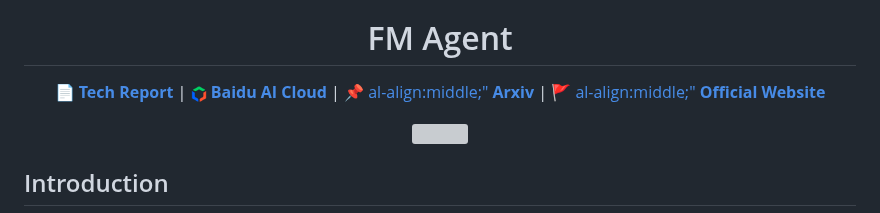
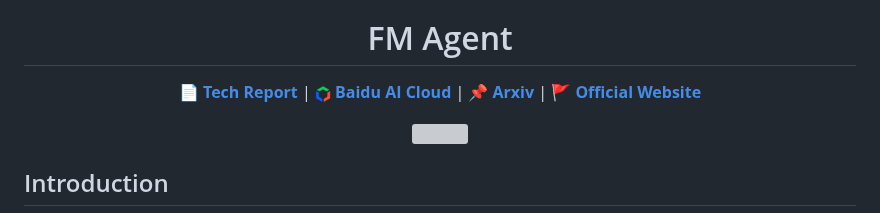
Before and after one commit to baidubce/FM-Agent, a Markdown page: README.md, the part around the change. Rendered like a GitHub page; grey boxes are pictures that could not be loaded.

```diff
--- a/README.md
+++ b/README.md
@@ -8,8 +8,8 @@
 
 📄 **[Tech Report](https://github.com/baidubce/FM-Agent/blob/main/docs/FMAgent_TechReport.pdf)** |
 <a href="https://cloud.baidu.com/" style="vertical-align:middle;"><img src="docs/images/ACG.png" alt="ModelBuilder" width="16" height="16" style="vertical-align:middle;"/> **Baidu AI Cloud**</a> |
-📌  <a href="https://arxiv.org/pdf/2510.26144" style="vertical-align:middle;">al-align:middle;" **Arxiv**</a> |
-🚩 <a href="https://cloud.baidu.com/product/famou.html" style="vertical-align:middle;">al-align:middle;" **Official Website**</a>
+📌  <a href="https://arxiv.org/pdf/2510.26144" style="vertical-align:middle;"> **Arxiv**</a> |
+🚩 <a href="https://cloud.baidu.com/product/famou.html" style="vertical-align:middle;"> **Official Website**</a>
 </div>
 
 
```
